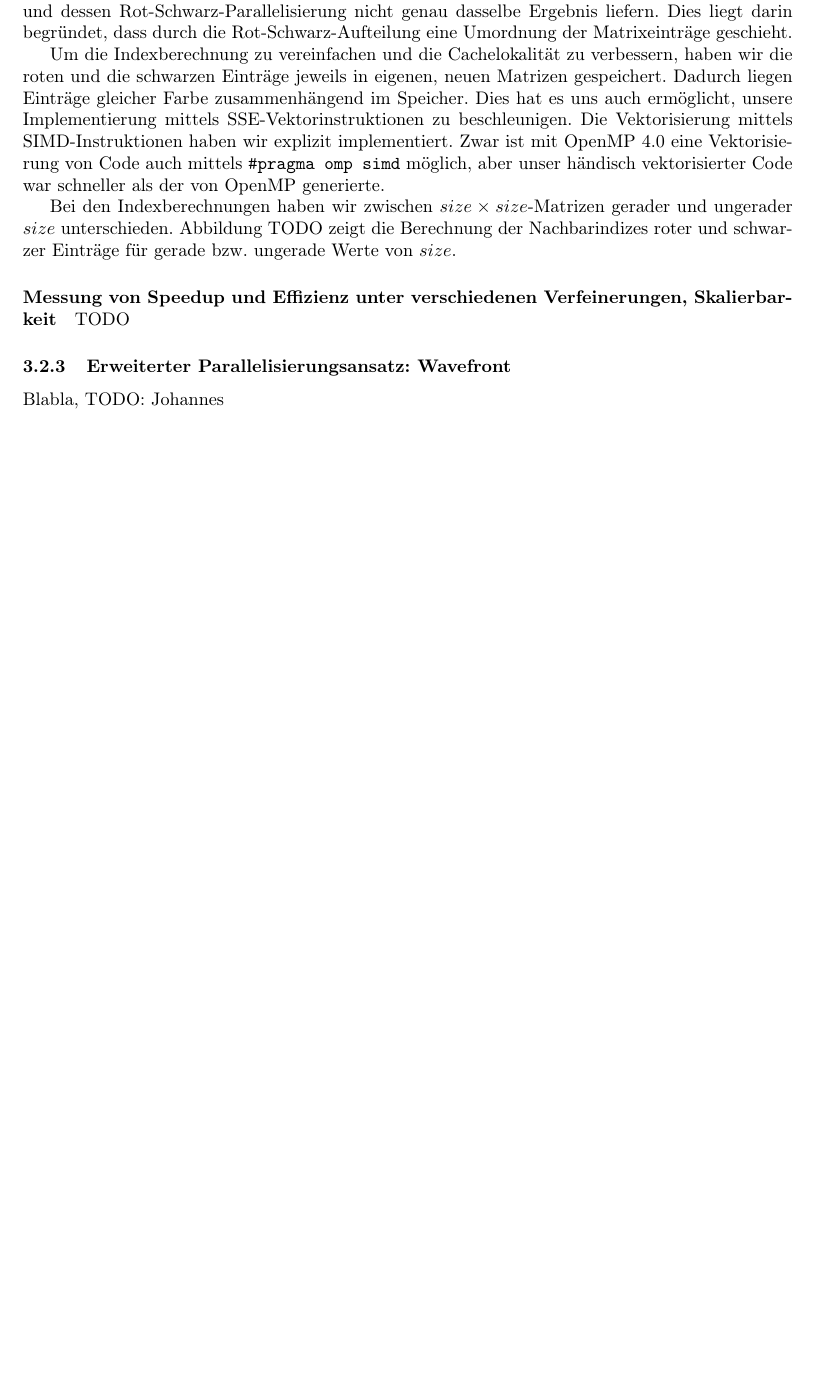
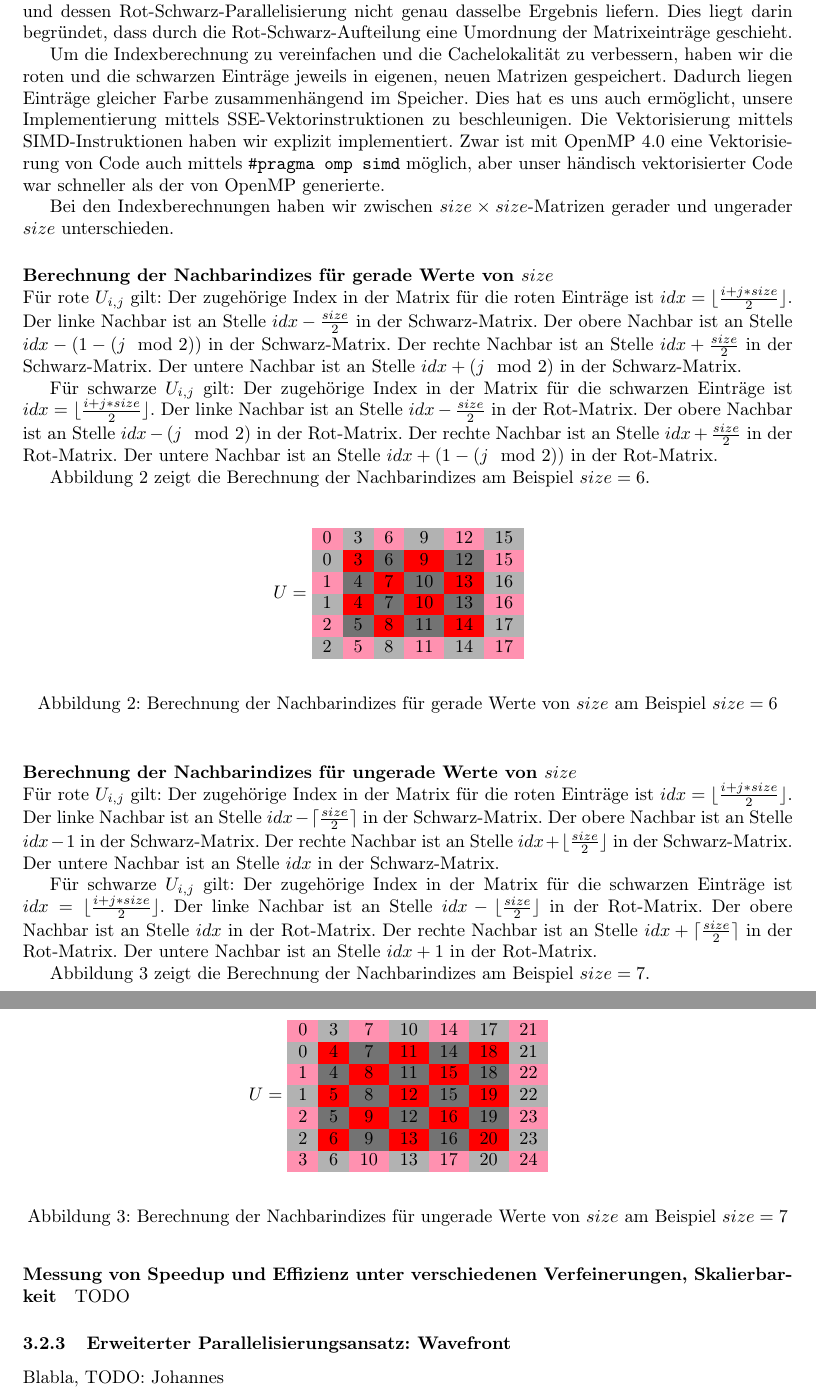
Before and after one commit to lutteropp/parallelDG, a LaTeX paper (doc/doku.tex): part of page 4 of 4 before the commit and two parts of pages 4 and 5 of 5 after it, the two joined at a grey line, cut so that both start at the same text, the shorter picture padded with empty space. Compiled offline with pdfLaTeX.

Commit message:
Text zu Indexberechnungen bei RotSchwarz geschrieben

```diff
--- a/doc/doku.tex
+++ b/doc/doku.tex
@@ -177,5 +177,64 @@ Hierbei ist zu beachten, dass die einzelnen Iterationen des sequentiellen Gauß-
 
 Um die Indexberechnung zu vereinfachen und die Cachelokalität zu verbessern, haben wir die roten und die schwarzen Einträge jeweils in eigenen, neuen Matrizen gespeichert. Dadurch liegen Einträge gleicher Farbe zusammenhängend im Speicher. Dies hat es uns auch ermöglicht, unsere Implementierung mittels SSE-Vektorinstruktionen zu beschleunigen. Die Vektorisierung mittels SIMD-Instruktionen haben wir explizit implementiert. Zwar ist mit OpenMP 4.0 eine Vektorisierung von Code auch mittels \texttt{\#pragma omp simd} möglich, aber unser händisch vektorisierter Code war schneller als der von OpenMP generierte.
 
-Bei den Indexberechnungen haben wir zwischen $size \times size$-Matrizen gerader und ungerader $size$ unterschieden. Abbildung TODO zeigt die Berechnung der Nachbarindizes roter und schwarzer Einträge für gerade bzw. ungerade Werte von $size$.
+Bei den Indexberechnungen haben wir zwischen $size \times size$-Matrizen gerader und ungerader $size$ unterschieden.
 
+\paragraph{Berechnung der Nachbarindizes für gerade Werte von $size$}~\\
+Für rote $U_{i,j}$ gilt: Der zugehörige Index in der Matrix für die roten Einträge ist $idx = \lfloor\frac{i+j*size}{2}\rfloor$. Der linke Nachbar ist an Stelle $idx - \frac{size}{2}$ in der Schwarz-Matrix. Der obere Nachbar ist an Stelle $idx - (1-(j \mod 2))$ in der Schwarz-Matrix. Der rechte Nachbar ist an Stelle $idx + \frac{size}{2}$ in der Schwarz-Matrix. Der untere Nachbar ist an Stelle $idx + (j \mod 2)$ in der Schwarz-Matrix.
+
+
+
+Für schwarze $U_{i,j}$ gilt: Der zugehörige Index in der Matrix für die schwarzen Einträge ist $idx = \lfloor\frac{i+j*size}{2}\rfloor$. Der linke Nachbar ist an Stelle $idx - \frac{size}{2}$ in der Rot-Matrix. Der obere Nachbar ist an Stelle $idx - (j \mod 2)$ in der Rot-Matrix. Der rechte Nachbar ist an Stelle $idx + \frac{size}{2}$ in der Rot-Matrix. Der untere Nachbar ist an Stelle $idx + (1- (j \mod 2))$ in der Rot-Matrix.
+
+Abbildung~\ref{fig:matrix:even} zeigt die Berechnung der Nachbarindizes am Beispiel $size=6$.
+
+\begin{figure}[h!]
+\centering
+$$U =
+\begin{tabular}{cccccc}
+  \cellcolor{rose}0 & \cellcolor[gray]{0.7}3 & \cellcolor{rose}6 & \cellcolor[gray]{0.7}9 & \cellcolor{rose}12 & \cellcolor[gray]{0.7}15\\
+
+ \cellcolor[gray]{0.7}0 & \cellcolor{red}3 & \cellcolor[gray]{0.45}6 & \cellcolor{red}9 & \cellcolor[gray]{0.45}12 & \cellcolor{rose}15\\
+
+  \cellcolor{rose}1 & \cellcolor[gray]{0.45}4 & \cellcolor{red}7 & \cellcolor[gray]{0.45}10 & \cellcolor{red}13 & \cellcolor[gray]{0.7}16\\
+
+ \cellcolor[gray]{0.7}1 & \cellcolor{red}4 & \cellcolor[gray]{0.45}7 & \cellcolor{red}10 & \cellcolor[gray]{0.45}13 & \cellcolor{rose}16 \\
+
+ \cellcolor{rose}2 & \cellcolor[gray]{0.45}5 & \cellcolor{red}8 & \cellcolor[gray]{0.45}11 & \cellcolor{red}14 & \cellcolor[gray]{0.7}17\\
+
+ \cellcolor[gray]{0.7}2 & \cellcolor{rose}5 & \cellcolor[gray]{0.7}8 & \cellcolor{rose}11 & \cellcolor[gray]{0.7}14 & \cellcolor{rose}17\\
+\end{tabular} \quad
+$$
+\caption{Berechnung der Nachbarindizes für gerade Werte von $size$ am Beispiel $size=6$}
+\label{fig:matrix:even}
+\end{figure}
+
+\paragraph{Berechnung der Nachbarindizes für ungerade Werte von $size$}~\\
+Für rote $U_{i,j}$ gilt: Der zugehörige Index in der Matrix für die roten Einträge ist $idx = \lfloor\frac{i+j*size}{2}\rfloor$. Der linke Nachbar ist an Stelle $idx - \lceil\frac{size}{2}\rceil$ in der Schwarz-Matrix. Der obere Nachbar ist an Stelle $idx - 1$ in der Schwarz-Matrix. Der rechte Nachbar ist an Stelle $idx + \lfloor\frac{size}{2}\rfloor$ in der Schwarz-Matrix. Der untere Nachbar ist an Stelle $idx$ in der Schwarz-Matrix.
+
+
+
+Für schwarze $U_{i,j}$ gilt: Der zugehörige Index in der Matrix für die schwarzen Einträge ist $idx = \lfloor\frac{i+j*size}{2}\rfloor$. Der linke Nachbar ist an Stelle $idx - \lfloor\frac{size}{2}\rfloor$ in der Rot-Matrix. Der obere Nachbar ist an Stelle $idx$ in der Rot-Matrix. Der rechte Nachbar ist an Stelle $idx + \lceil\frac{size}{2}\rceil$ in der Rot-Matrix. Der untere Nachbar ist an Stelle $idx + 1$ in der Rot-Matrix.
+
+Abbildung~\ref{fig:matrix:odd} zeigt die Berechnung der Nachbarindizes am Beispiel $size=7$.
+
+\begin{figure}[h!]
+\centering
+$$U =
+\begin{tabular}{ccccccc}
+  \cellcolor{rose}0 & \cellcolor[gray]{0.7}3 & \cellcolor{rose}7 & \cellcolor[gray]{0.7}10 & \cellcolor{rose}14 & \cellcolor[gray]{0.7}17 & \cellcolor{rose}21 \\
+
+ \cellcolor[gray]{0.7}0 & \cellcolor{red}4 & \cellcolor[gray]{0.45}7 & \cellcolor{red}11 & \cellcolor[gray]{0.45}14 & \cellcolor{red}18 & \cellcolor[gray]{0.7}21\\
+
+  \cellcolor{rose}1 & \cellcolor[gray]{0.45}4 & \cellcolor{red}8 & \cellcolor[gray]{0.45}11 & \cellcolor{red}15 & \cellcolor[gray]{0.45}18 & \cellcolor{rose}22\\
+
+ \cellcolor[gray]{0.7}1 & \cellcolor{red}5 & \cellcolor[gray]{0.45}8 & \cellcolor{red}12 & \cellcolor[gray]{0.45}15 & \cellcolor{red}19 & \cellcolor[gray]{0.7}22\\
+
+ \cellcolor{rose}2 & \cellcolor[gray]{0.45}5 & \cellcolor{red}9 & \cellcolor[gray]{0.45}12 & \cellcolor{red}16 & \cellcolor[gray]{0.45}19 & \cellcolor{rose}23\\
+
+ \cellcolor[gray]{0.7}2 & \cellcolor{red}6 & \cellcolor[gray]{0.45}9 & \cellcolor{red}13 & \cellcolor[gray]{0.45}16 & \cellcolor{red}20 & \cellcolor[gray]{0.7}23\\
+
+ \cellcolor{rose}3 & \cellcolor[gray]{0.7}6 & \cellcolor{rose}10 & \cellcolor[gray]{0.7}13 & \cellcolor{rose}17 & \cellcolor[gray]{0.7}20 & \cellcolor{rose}24 \\
+\end{tabular} \quad
+$$
+\caption{Berechnung der Nachbarindizes für ungerade Werte von $size$ am Beispiel $size=7$}
```
Also changed, not shown: doc/doku.tex (4 more changed lines).
